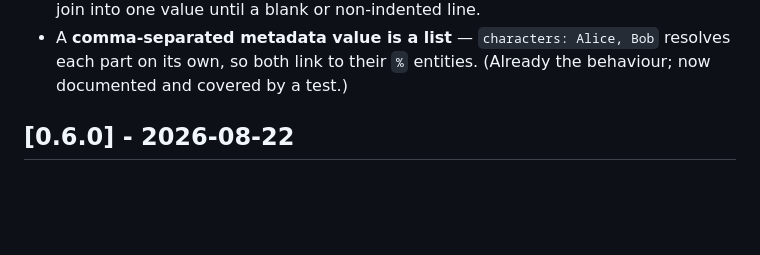
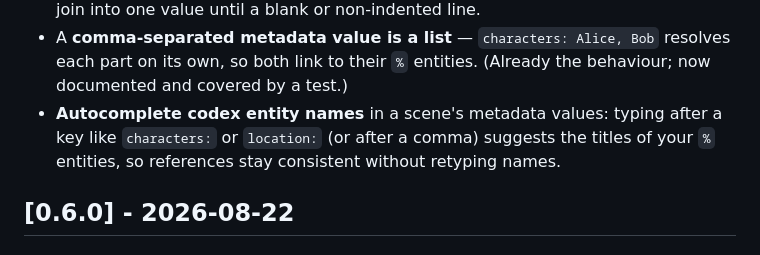
Before and after one commit to thombruce/inkpot, a Markdown page: CHANGELOG.md, the part around the change. Drawn GitHub-style; blank space fills up the shorter version.

Commit message:
Log codex value-completion in the changelog
The value-completion feature (#47) merged without its [Unreleased] line.

Refs #45.

Co-Authored-By: Claude Opus 4.8 <noreply@anthropic.com>

```diff
--- a/CHANGELOG.md
+++ b/CHANGELOG.md
@@ -24,6 +24,9 @@ the `.ink` format (see `CLAUDE.md`): `0.x` until the format stabilises, then
 - A **comma-separated metadata value is a list** — `characters: Alice, Bob`
   resolves each part on its own, so both link to their `%` entities. (Already the
   behaviour; now documented and covered by a test.)
+- **Autocomplete codex entity names** in a scene's metadata values: typing after
+  a key like `characters:` or `location:` (or after a comma) suggests the titles
+  of your `%` entities, so references stay consistent without retyping names.
 
 ## [0.6.0] - 2026-08-22
 
```
